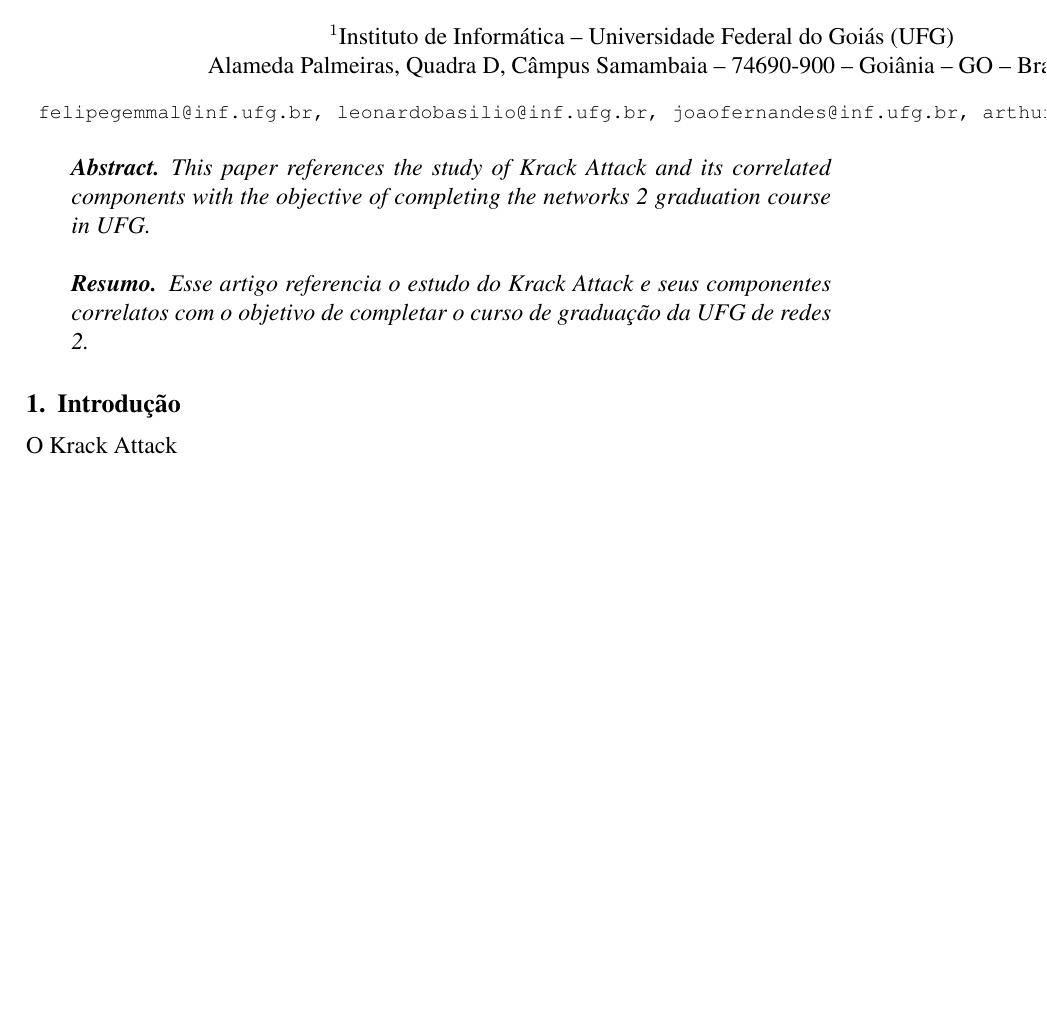
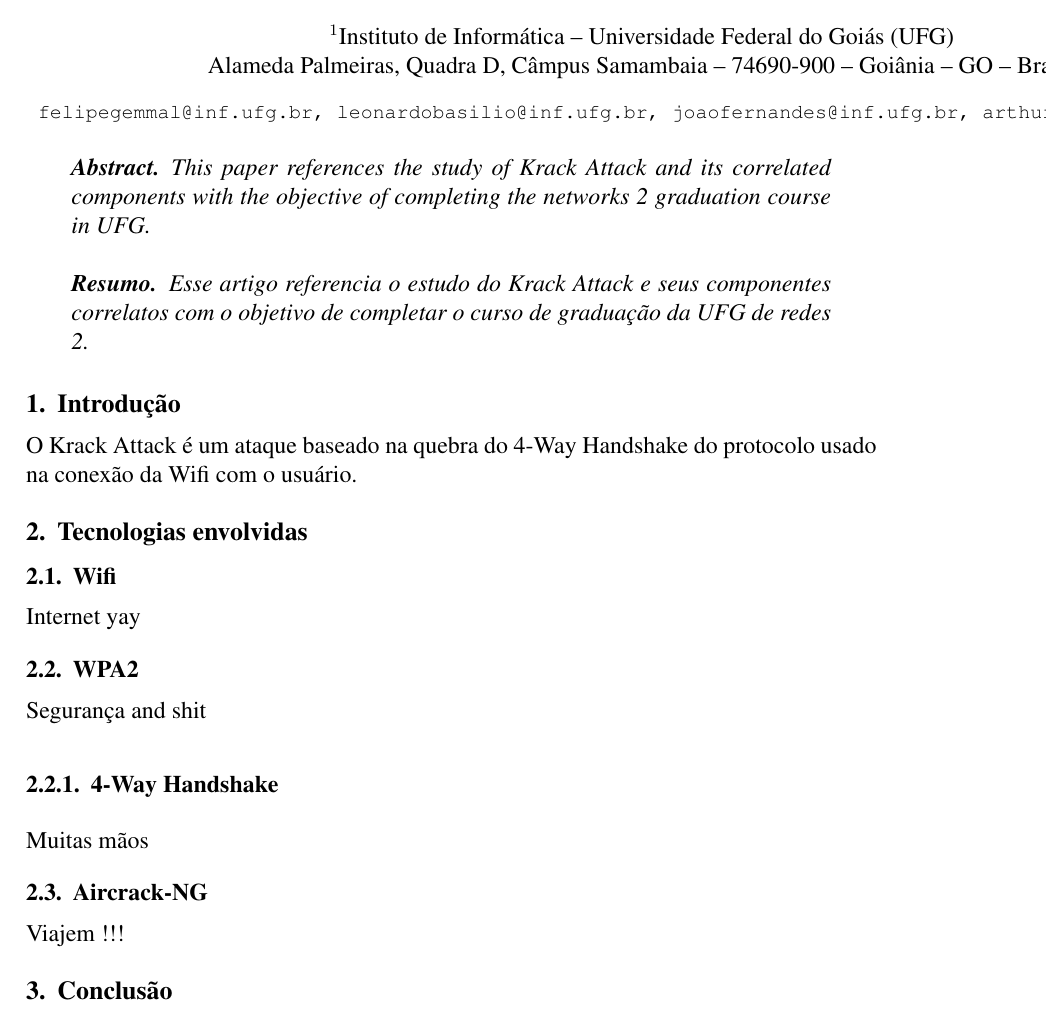
Before and after one commit to lipegemmal/Krack_Attack_Report, a LaTeX paper (sbc-template.tex): part of the page, cut so that both start at the same text, the shorter picture padded with empty space. Compiled offline with pdfLaTeX.

Commit message:
Tópicos à serem escritos

```diff
--- a/sbc-template.tex
+++ b/sbc-template.tex
@@ -32,10 +32,28 @@ joaofernandes@inf.ufg.br, arthursousa@inf.ufg.br}
 	Esse artigo referencia o estudo do Krack Attack e seus componentes correlatos com o objetivo de completar o curso de graduação da UFG de redes 2.
 \end{resumo}
 
+
+%Tal pessoa escreve
 \section{Introdução}
-	O Krack Attack
+	O Krack Attack é um ataque baseado na quebra do 4-Way Handshake do protocolo usado na conexão da Wifi com o usuário.
+
+% -Wifi
+% -WPA2
+%		°4-Way Handshake
+% -Aircrack-NG
+% -
+\section{Tecnologias envolvidas}
+\subsection{Wifi}
+Internet yay
+\subsection{WPA2}
+Segurança and shit
+\subsubsection{4-Way Handshake}
+Muitas mãos
+\subsection{Aircrack-NG}
+Viajem !!!
 
 
+\section{Conclusão}
 
 
 %\begin{abstract}
```
Also changed, not shown: sbc-template.pdf, 3 other files.
